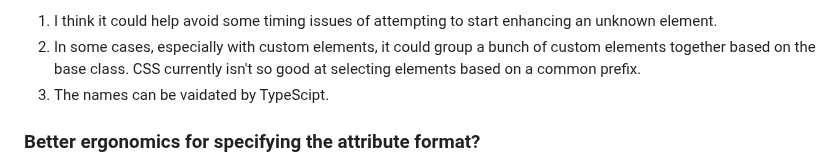
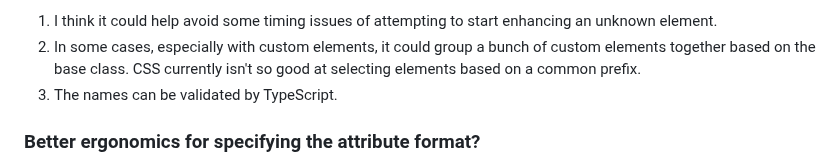
Before and after one commit to bahrus/be-decorated, a Markdown page: Proposal.md, the part around the change. Drawn GitHub-style.

Commit message:
Merge branch 'baseline' of https://github.com/bahrus/be-decorated into baseline

```diff
--- a/Proposal.md
+++ b/Proposal.md
@@ -92,7 +92,7 @@ Having filtering support is there to benefit the developer first and foremost --
 
 1.  I think it could help avoid some timing issues of attempting to start enhancing an unknown element.
 2.  In some cases, especially with custom elements, it could group a bunch of custom elements together based on the base class.  CSS currently isn't so good at selecting elements based on a common prefix.
-3.  The names can be vaidated by TypeScipt.
+3.  The names can be validated by TypeScript.
 
 ### Better ergonomics for specifying the attribute format?
 
```
